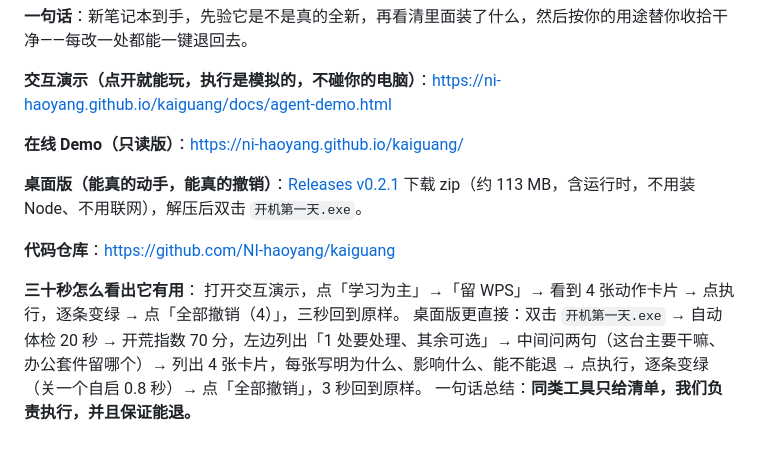
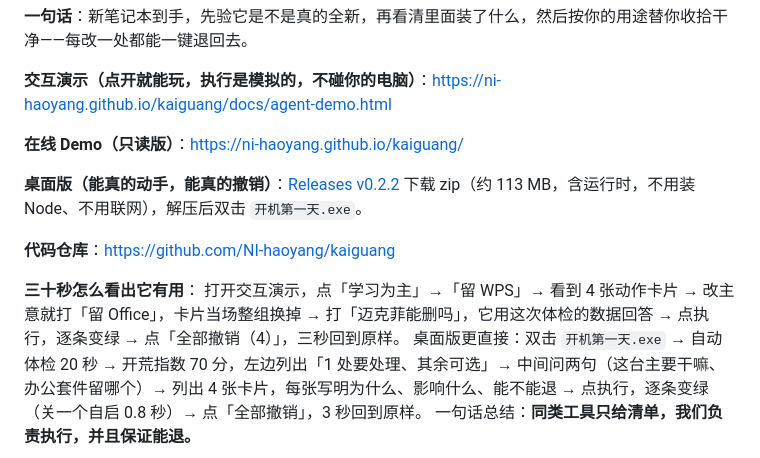
Before and after one commit to NI-haoyang/kaiguang, a Markdown page: docs/报名提交.md, the part around the change. GitHub-like rendering.

```diff
--- a/docs/报名提交.md
+++ b/docs/报名提交.md
@@ -8,12 +8,12 @@
 
 **在线 Demo（只读版）**：https://ni-haoyang.github.io/kaiguang/
 
-**桌面版（能真的动手，能真的撤销）**：[Releases v0.2.1](https://github.com/NI-haoyang/kaiguang/releases) 下载 zip（约 113 MB，含运行时，不用装 Node、不用联网），解压后双击 `开机第一天.exe`。
+**桌面版（能真的动手，能真的撤销）**：[Releases v0.2.2](https://github.com/NI-haoyang/kaiguang/releases) 下载 zip（约 113 MB，含运行时，不用装 Node、不用联网），解压后双击 `开机第一天.exe`。
 
 **代码仓库**：https://github.com/NI-haoyang/kaiguang
 
 **三十秒怎么看出它有用**：
-打开交互演示，点「学习为主」→「留 WPS」→ 看到 4 张动作卡片 → 点执行，逐条变绿 → 点「全部撤销（4）」，三秒回到原样。
+打开交互演示，点「学习为主」→「留 WPS」→ 看到 4 张动作卡片 → 改主意就打「留 Office」，卡片当场整组换掉 → 打「迈克菲能删吗」，它用这次体检的数据回答 → 点执行，逐条变绿 → 点「全部撤销（4）」，三秒回到原样。
 桌面版更直接：双击 `开机第一天.exe` → 自动体检 20 秒 → 开荒指数 70 分，左边列出「1 处要处理、其余可选」→ 中间问两句（这台主要干嘛、办公套件留哪个）→ 列出 4 张卡片，每张写明为什么、影响什么、能不能退 → 点执行，逐条变绿（关一个自启 0.8 秒）→ 点「全部撤销」，3 秒回到原样。
 一句话总结：**同类工具只给清单，我们负责执行，并且保证能退。**
 
```
Also changed, not shown: README.md (+4 -2 lines), docs/img/agent-cards.png, 11 other files.
